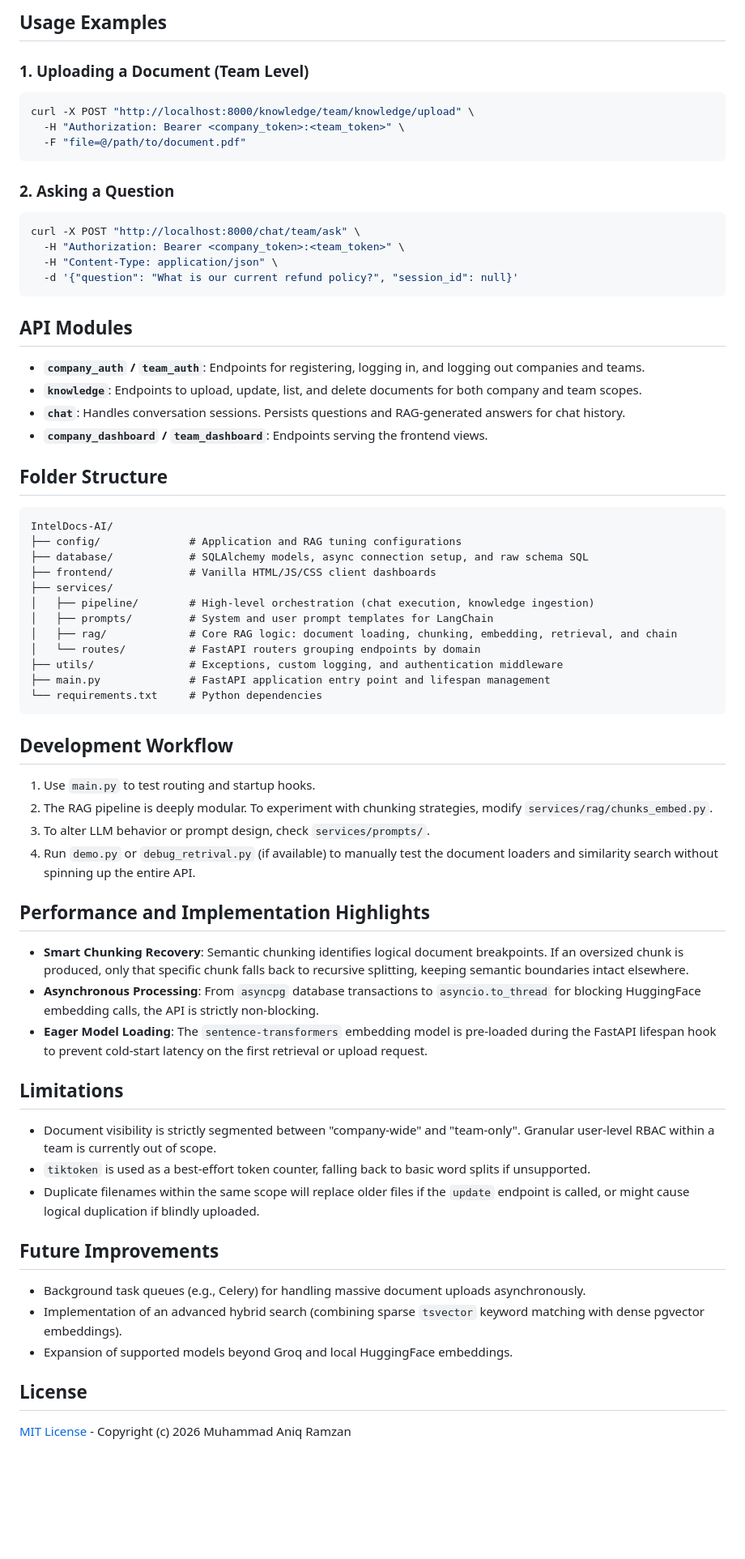
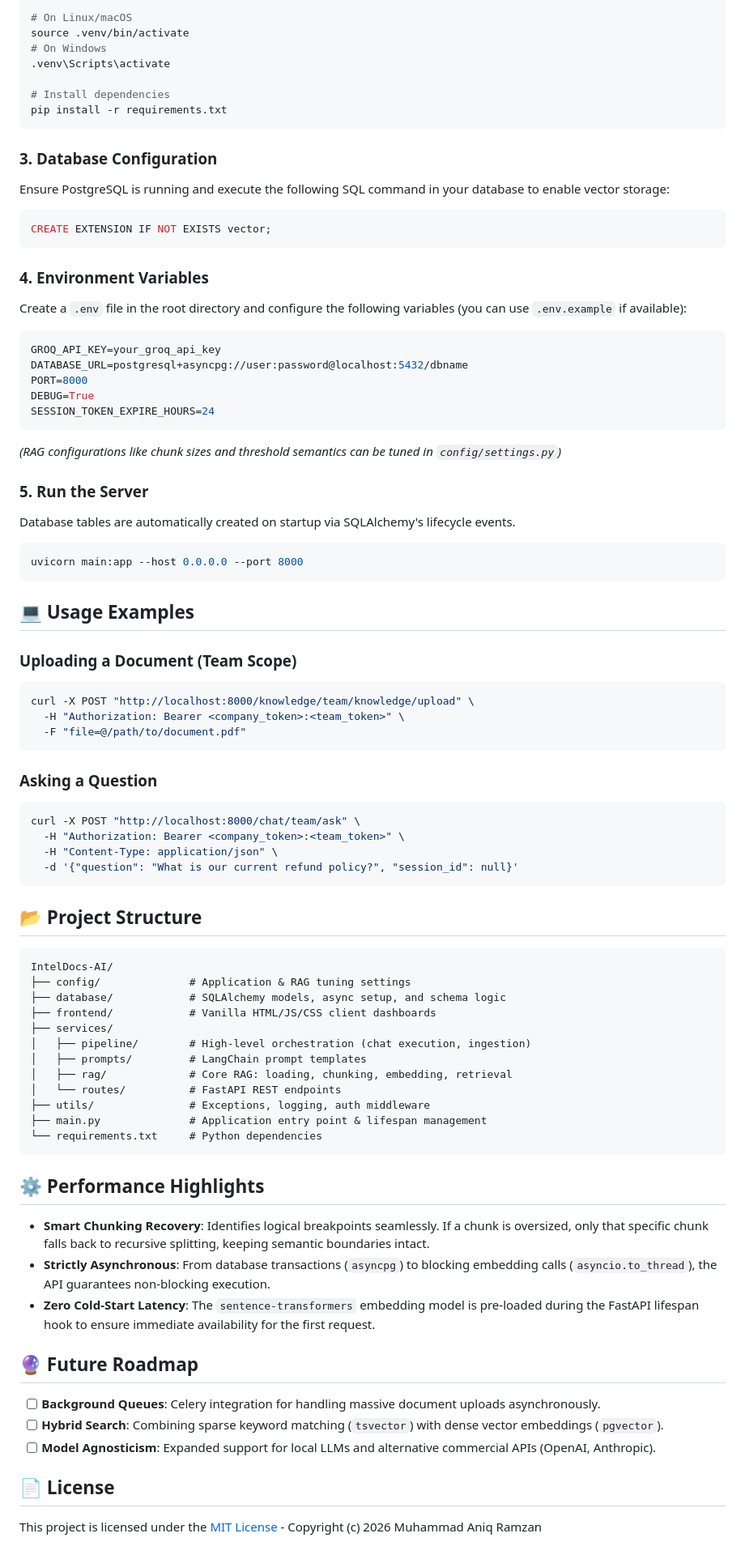
Before and after one commit to aniq63/IntelDocs-AI, a Markdown page: README.md, the part around one of its changes. Shown at 81% size. Rendered like a GitHub page; blank space fills up the shorter version.

````diff
--- a/README.md
+++ b/README.md
@@ -71,14 +56,52 @@ Additional RAG configurations (chunk sizes, overlap, threshold semantics) can be
 
-## Usage Examples
+# On Linux/macOS
+source .venv/bin/activate
+# On Windows
+.venv\Scripts\activate
 
-### 1. Uploading a Document (Team Level)
+# Install dependencies
+pip install -r requirements.txt
+```
+
+### 3. Database Configuration
+
+Ensure PostgreSQL is running and execute the following SQL command in your database to enable vector storage:
+
+```sql
+CREATE EXTENSION IF NOT EXISTS vector;
+```
+
+### 4. Environment Variables
+
+Create a `.env` file in the root directory and configure the following variables (you can use `.env.example` if available):
+
+```env
+GROQ_API_KEY=your_groq_api_key
+DATABASE_URL=postgresql+asyncpg://user:password@localhost:5432/dbname
+PORT=8000
+DEBUG=True
+SESSION_TOKEN_EXPIRE_HOURS=24
+```
+*(RAG configurations like chunk sizes and threshold semantics can be tuned in `config/settings.py`)*
+
+### 5. Run the Server
+
+Database tables are automatically created on startup via SQLAlchemy's lifecycle events.
+
+```bash
+uvicorn main:app --host 0.0.0.0 --port 8000
+```
+
+## 💻 Usage Examples
+
+### Uploading a Document (Team Scope)
 ```bash
 curl -X POST "http://localhost:8000/knowledge/team/knowledge/upload" \
   -H "Authorization: Bearer <company_token>:<team_token>" \
   -F "file=@/path/to/document.pdf"
 ```
 
-### 2. Asking a Question
+### Asking a Question
 ```bash
 curl -X POST "http://localhost:8000/chat/team/ask" \
   -H "Authorization: Bearer <company_token>:<team_token>" \
@@ -86,48 +109,32 @@ curl -X POST "http://localhost:8000/chat/team/ask" \
   -d '{"question": "What is our current refund policy?", "session_id": null}'
 ```
 
-## API Modules
-- **`company_auth` / `team_auth`**: Endpoints for registering, logging in, and logging out companies and teams.
-- **`knowledge`**: Endpoints to upload, update, list, and delete documents for both company and team scopes.
-- **`chat`**: Handles conversation sessions. Persists questions and RAG-generated answers for chat history.
-- **`company_dashboard` / `team_dashboard`**: Endpoints serving the frontend views.
+## 📂 Project Structure
 
-## Folder Structure
 ```text
 IntelDocs-AI/
-├── config/              # Application and RAG tuning configurations
-├── database/            # SQLAlchemy models, async connection setup, and raw schema SQL
+├── config/              # Application & RAG tuning settings
+├── database/            # SQLAlchemy models, async setup, and schema logic
 ├── frontend/            # Vanilla HTML/JS/CSS client dashboards
 ├── services/
-│   ├── pipeline/        # High-level orchestration (chat execution, knowledge ingestion)
-│   ├── prompts/         # System and user prompt templates for LangChain
-│   ├── rag/             # Core RAG logic: document loading, chunking, embedding, retrieval, and chain
-│   └── routes/          # FastAPI routers grouping endpoints by domain
-├── utils/               # Exceptions, custom logging, and authentication middleware
-├── main.py              # FastAPI application entry point and lifespan management
+│   ├── pipeline/        # High-level orchestration (chat execution, ingestion)
+│   ├── prompts/         # LangChain prompt templates
+│   ├── rag/             # Core RAG: loading, chunking, embedding, retrieval
+│   └── routes/          # FastAPI REST endpoints
+├── utils/               # Exceptions, logging, auth middleware
+├── main.py              # Application entry point & lifespan management
 └── requirements.txt     # Python dependencies
 ```
 
-## Development Workflow
-1. Use `main.py` to test routing and startup hooks.
-2. The RAG pipeline is deeply modular. To experiment with chunking strategies, modify `services/rag/chunks_embed.py`.
-3. To alter LLM behavior or prompt design, check `services/prompts/`.
-4. Run `demo.py` or `debug_retrival.py` (if available) to manually test the document loaders and similarity search without spinning up the entire API.
+## ⚙️ Performance Highlights
+- **Smart Chunking Recovery**: Identifies logical breakpoints seamlessly. If a chunk is oversized, only that specific chunk falls back to recursive splitting, keeping semantic boundaries intact.
+- **Strictly Asynchronous**: From database transactions (`asyncpg`) to blocking embedding calls (`asyncio.to_thread`), the API guarantees non-blocking execution.
+- **Zero Cold-Start Latency**: The `sentence-transformers` embedding model is pre-loaded during the FastAPI lifespan hook to ensure immediate availability for the first request.
 
-## Performance and Implementation Highlights
-- **Smart Chunking Recovery**: Semantic chunking identifies logical document breakpoints. If an oversized chunk is produced, only that specific chunk falls back to recursive splitting, keeping semantic boundaries intact elsewhere.
-- **Asynchronous Processing**: From `asyncpg` database transactions to `asyncio.to_thread` for blocking HuggingFace embedding calls, the API is strictly non-blocking.
-- **Eager Model Loading**: The `sentence-transformers` embedding model is pre-loaded during the FastAPI lifespan hook to prevent cold-start latency on the first retrieval or upload request.
+## 🔮 Future Roadmap
+- [ ] **Background Queues**: Celery integration for handling massive document uploads asynchronously.
+- [ ] **Hybrid Search**: Combining sparse keyword matching (`tsvector`) with dense vector embeddings (`pgvector`).
+- [ ] **Model Agnosticism**: Expanded support for local LLMs and alternative commercial APIs (OpenAI, Anthropic).
 
-## Limitations
-- Document visibility is strictly segmented between "company-wide" and "team-only". Granular user-level RBAC within a team is currently out of scope.
-- `tiktoken` is used as a best-effort token counter, falling back to basic word splits if unsupported.
-- Duplicate filenames within the same scope will replace older files if the `update` endpoint is called, or might cause logical duplication if blindly uploaded.
-
-## Future Improvements
-- Background task queues (e.g., Celery) for handling massive document uploads asynchronously.
-- Implementation of an advanced hybrid search (combining sparse `tsvector` keyword matching with dense pgvector embeddings).
-- Expansion of supported models beyond Groq and local HuggingFace embeddings.
-
-## License
-[MIT License](LICENSE) - Copyright (c) 2026 Muhammad Aniq Ramzan
+## 📄 License
+This project is licensed under the [MIT License](LICENSE) - Copyright (c) 2026 Muhammad Aniq Ramzan
````
Also changed, not shown: other parts of README.md (+42 -57 lines).
